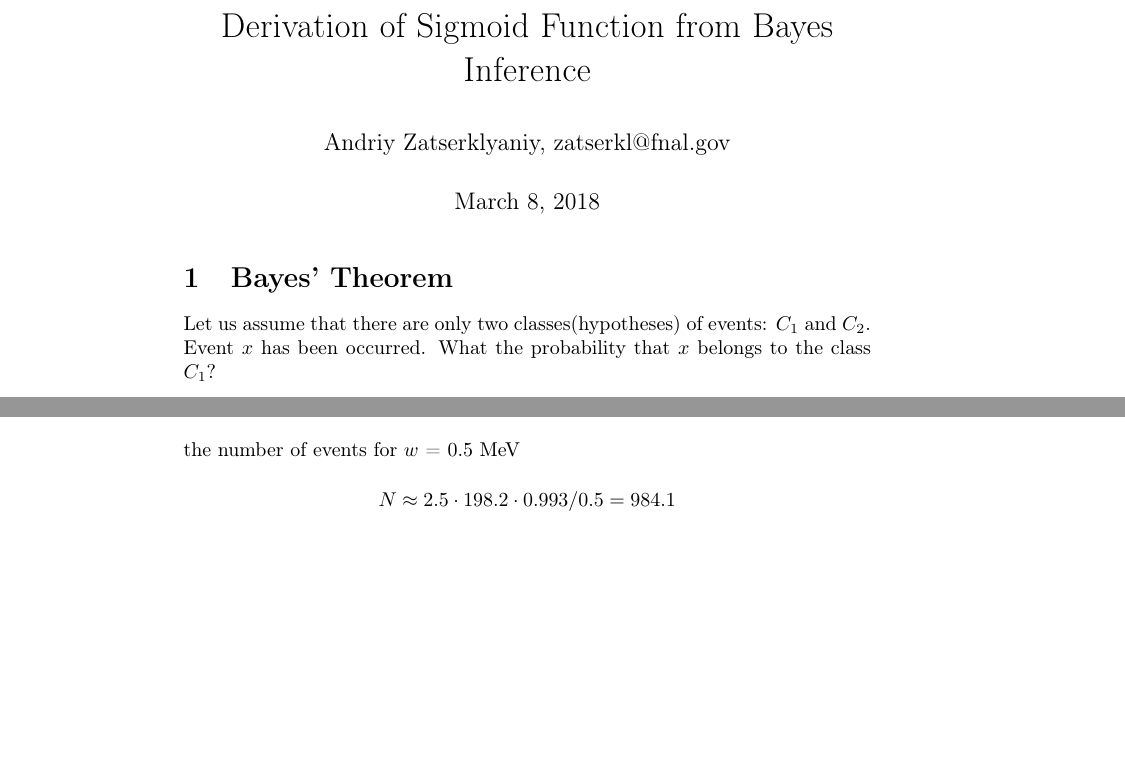
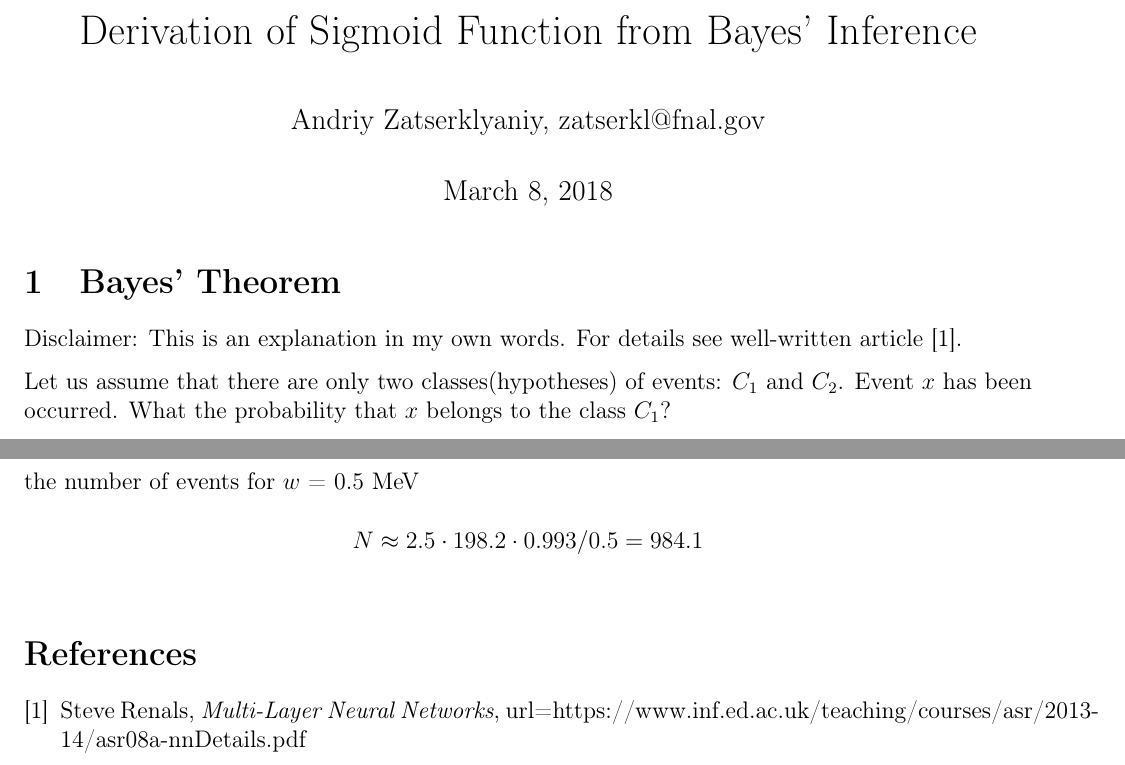
Before and after one commit to zatserkl/latex, a LaTeX document (Machine Learning/Neural Networks/sigmoid_bayes.tex): two parts of pages 1 and 4 of 4, joined at a grey line, cut so that both start at the same text, the shorter picture padded with empty space. Compiled offline with pdfLaTeX.

Commit message:
changed margings and font size, added reference

```diff
--- a/Machine Learning/Neural Networks/sigmoid_bayes.tex
+++ b/Machine Learning/Neural Networks/sigmoid_bayes.tex
@@ -1,7 +1,8 @@
 \author{Andriy Zatserklyaniy, zatserkl@fnal.gov}
-\documentclass[english]{article}
+\documentclass[english, 12pt]{article}
 \usepackage{babel}
 \usepackage{amsmath}
+\usepackage[margin=0.75in]{geometry} % AZ: much better now
 \usepackage[T1]{fontenc}
 \usepackage[latin9]{inputenc}   % encoding ISO-8859-9
 \usepackage{graphicx}
@@ -23,11 +24,14 @@
 
 \begin{document}
 
-\title{Derivation of Sigmoid Function from Bayes Inference}
+\title{Derivation of Sigmoid Function from Bayes' Inference}
 
 \maketitle
 
 \section{Bayes' Theorem}
+
+Disclaimer: This is an explanation in my own words.
+For details see well-written article \cite{Renals2014}.
 
 Let us assume that there are only two classes(hypotheses) of events: $C_1$ and $C_2$.
 Event $x$ has been occurred.
@@ -162,4 +166,13 @@ S \approx 2.5 \cdot 198.2 \cdot 0.993 = 492.0 \\
 N \approx 2.5 \cdot 198.2 \cdot 0.993 / 0.5  = 984.1 \\
 \end{align*}
 
+\begin{thebibliography}{9}
+
+\bibitem{Renals2014}
+Steve Renals,
+\textit{Multi-Layer Neural Networks},
+url={https://www.inf.ed.ac.uk/teaching/courses/asr/2013-14/asr08a-nnDetails.pdf}
+
+\end{thebibliography}
+
 \end{document}
```
Also changed, not shown: Machine Learning/Neural Networks/sigmoid_bayes.pdf, README.md.
